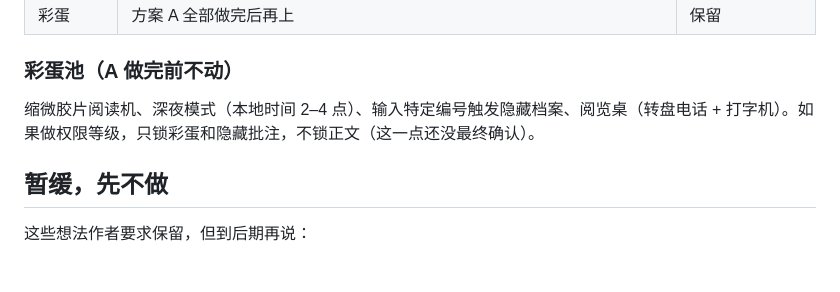
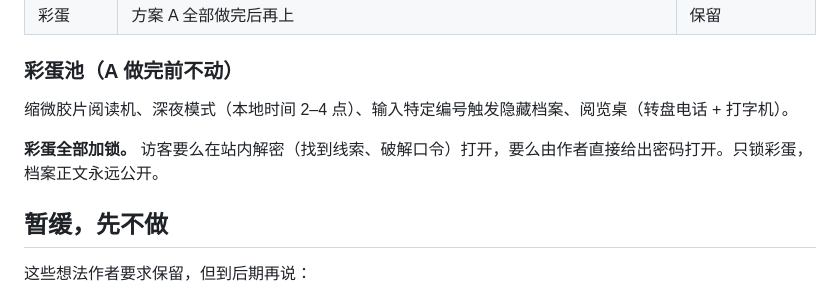
Before and after one commit to 2769824634/The-Ninth-Draft, a Markdown page: CLAUDE.md, the part around the change. GitHub-like rendering; blank space fills up the shorter version.

Commit message:
CLAUDE.md: easter eggs are locked behind decryption or an author-given password
Co-Authored-By: Claude Opus 5.5 <noreply@anthropic.com>
Claude-Session: https://claude.ai/code/session_01RRCYFDogq7Y39BM6FFJRci

```diff
--- a/CLAUDE.md
+++ b/CLAUDE.md
@@ -71,7 +71,9 @@
 
 ### 彩蛋池（A 做完前不动）
 
-缩微胶片阅读机、深夜模式（本地时间 2–4 点）、输入特定编号触发隐藏档案、阅览桌（转盘电话 + 打字机）。如果做权限等级，只锁彩蛋和隐藏批注，不锁正文（这一点还没最终确认）。
+缩微胶片阅读机、深夜模式（本地时间 2–4 点）、输入特定编号触发隐藏档案、阅览桌（转盘电话 + 打字机）。
+
+**彩蛋全部加锁。** 访客要么在站内解密（找到线索、破解口令）打开，要么由作者直接给出密码打开。只锁彩蛋，档案正文永远公开。
 
 ## 暂缓，先不做
 
```
